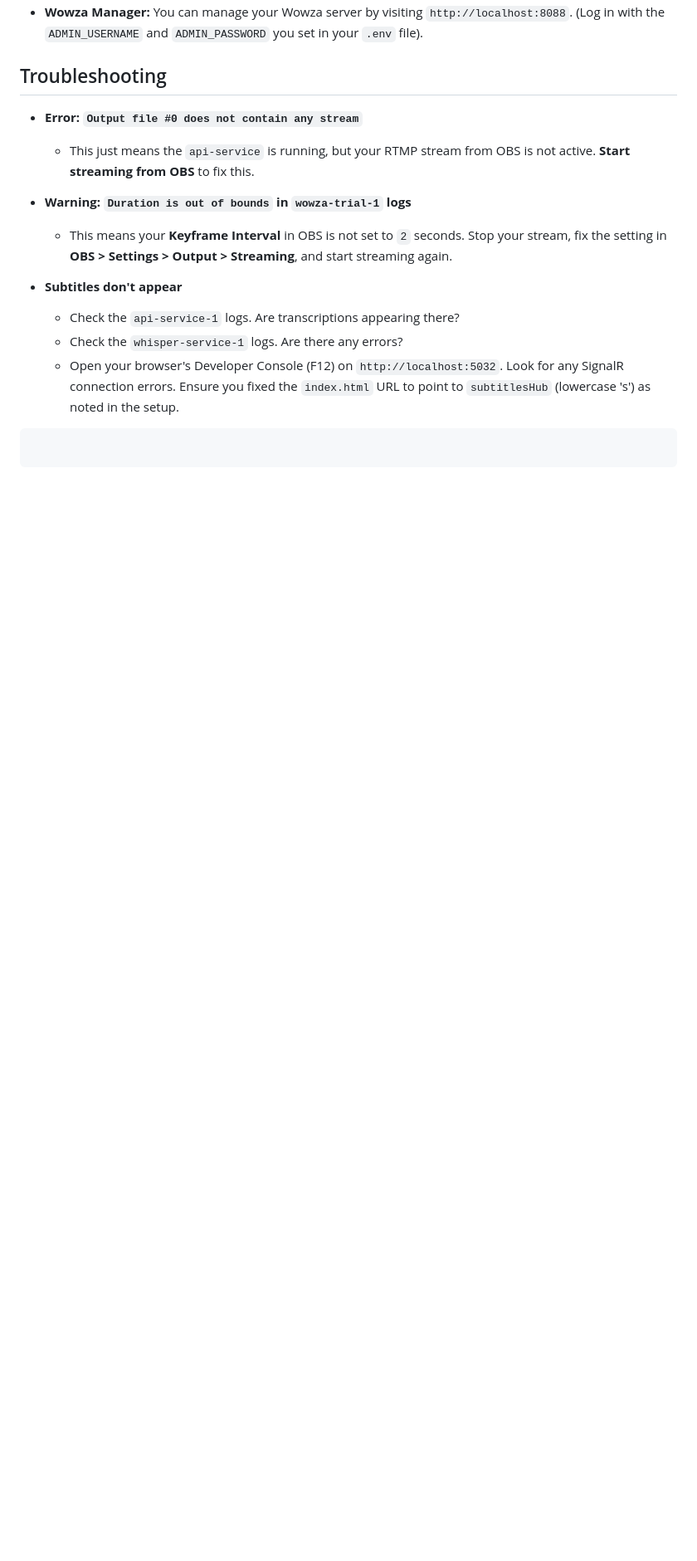
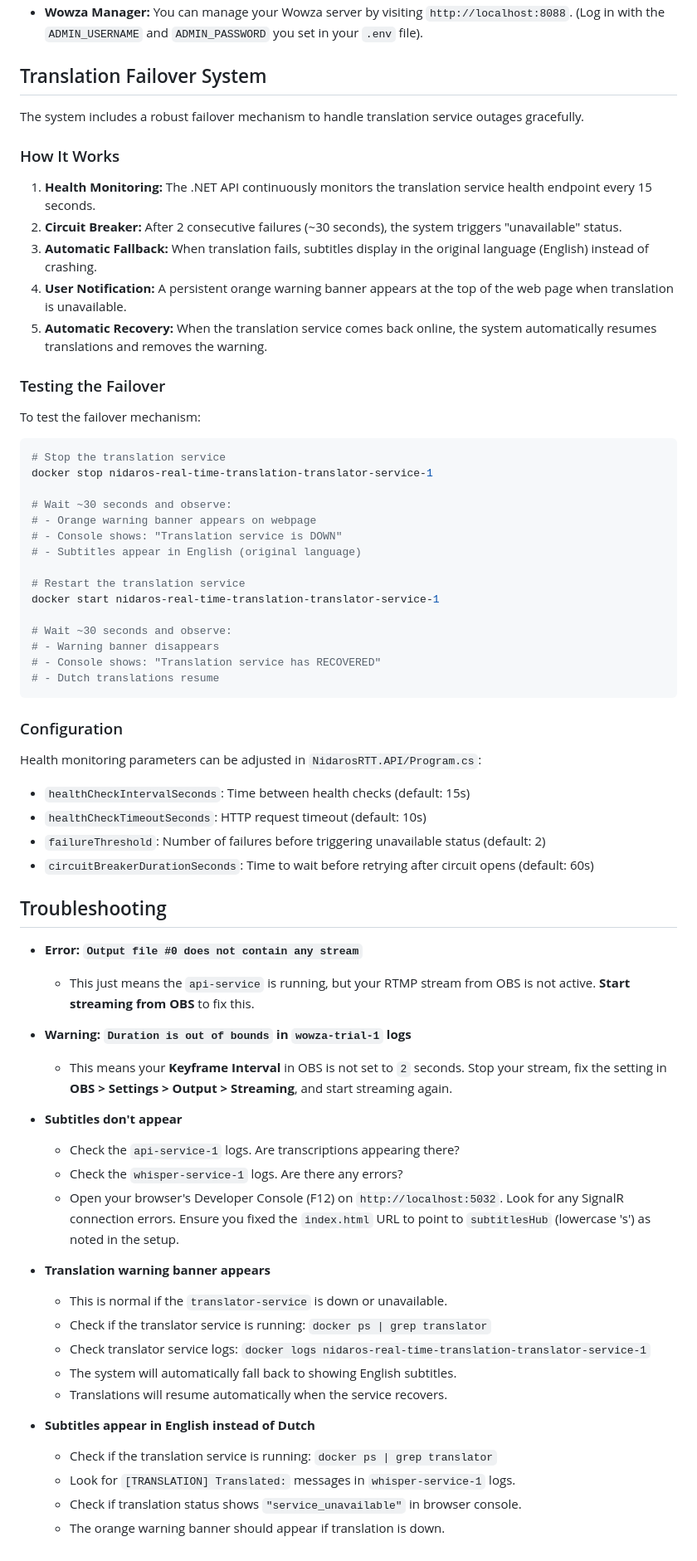
Before and after one commit to Pharrellstu/Nidaros-Real-Time-Translation, a Markdown page: README.md, the part around the change printed below. Shown: that part at 83% size. GitHub-like rendering; blank space fills up the shorter version.

Commit message:
Updating the Readme file with the functionalities of the health checks

````diff
--- a/README.md
+++ b/README.md
@@ -113,4 +121,47 @@ You should see the logs in your `api-service-1` terminal change from errors to s
 * **Wowza Manager:** You can manage your Wowza server by visiting `http://localhost:8088`. (Log in with the `ADMIN_USERNAME` and `ADMIN_PASSWORD` you set in your `.env` file).
+
+## Translation Failover System
+
+The system includes a robust failover mechanism to handle translation service outages gracefully.
+
+### How It Works
+
+1. **Health Monitoring:** The .NET API continuously monitors the translation service health endpoint every 15 seconds.
+2. **Circuit Breaker:** After 2 consecutive failures (~30 seconds), the system triggers "unavailable" status.
+3. **Automatic Fallback:** When translation fails, subtitles display in the original language (English) instead of crashing.
+4. **User Notification:** A persistent orange warning banner appears at the top of the web page when translation is unavailable.
+5. **Automatic Recovery:** When the translation service comes back online, the system automatically resumes translations and removes the warning.
+
+### Testing the Failover
+
+To test the failover mechanism:
+
+```bash
+# Stop the translation service
+docker stop nidaros-real-time-translation-translator-service-1
+
+# Wait ~30 seconds and observe:
+# - Orange warning banner appears on webpage
+# - Console shows: "Translation service is DOWN"
+# - Subtitles appear in English (original language)
+
+# Restart the translation service
+docker start nidaros-real-time-translation-translator-service-1
+
+# Wait ~30 seconds and observe:
+# - Warning banner disappears
+# - Console shows: "Translation service has RECOVERED"
+# - Dutch translations resume
+```
+
+### Configuration
+
+Health monitoring parameters can be adjusted in `NidarosRTT.API/Program.cs`:
+
+* `healthCheckIntervalSeconds`: Time between health checks (default: 15s)
+* `healthCheckTimeoutSeconds`: HTTP request timeout (default: 10s)
+* `failureThreshold`: Number of failures before triggering unavailable status (default: 2)
+* `circuitBreakerDurationSeconds`: Time to wait before retrying after circuit opens (default: 60s)
 
 ## Troubleshooting
 
@@ -120,7 +171,7 @@ You should see the logs in your `api-service-1` terminal change from errors to s
 
 * **Warning: `Duration is out of bounds` in `wowza-trial-1` logs**
 
-    * This means your **Keyframe Interval** in OBS is not set to `2` seconds. Stop your stream, fix the setting in **OBS \> Settings \> Output \> Streaming**, and start streaming again.
+    * This means your **Keyframe Interval** in OBS is not set to `2` seconds. Stop your stream, fix the setting in **OBS > Settings > Output > Streaming**, and start streaming again.
 
 * **Subtitles don't appear**
 
@@ -128,7 +179,17 @@ You should see the logs in your `api-service-1` terminal change from errors to s
     * Check the `whisper-service-1` logs. Are there any errors?
     * Open your browser's Developer Console (F12) on `http://localhost:5032`. Look for any SignalR connection errors. Ensure you fixed the `index.html` URL to point to `subtitlesHub` (lowercase 's') as noted in the setup.
 
-<!-- end list -->
+* **Translation warning banner appears**
 
-```
-```
+    * This is normal if the `translator-service` is down or unavailable.
+    * Check if the translator service is running: `docker ps | grep translator`
+    * Check translator service logs: `docker logs nidaros-real-time-translation-translator-service-1`
+    * The system will automatically fall back to showing English subtitles.
+    * Translations will resume automatically when the service recovers.
+
+* **Subtitles appear in English instead of Dutch**
+
+    * Check if the translation service is running: `docker ps | grep translator`
+    * Look for `[TRANSLATION] Translated:` messages in `whisper-service-1` logs.
+    * Check if translation status shows `"service_unavailable"` in browser console.
+    * The orange warning banner should appear if translation is down.
````
Also changed, not shown: other parts of README.md (+27 -19 lines).
